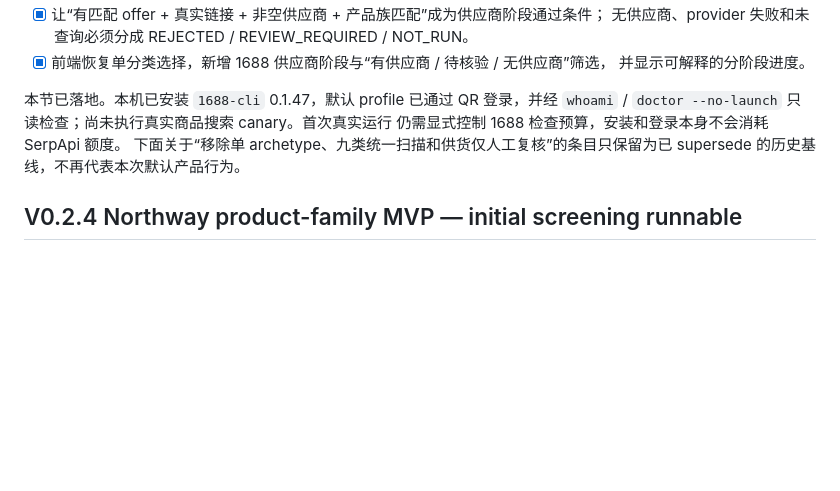
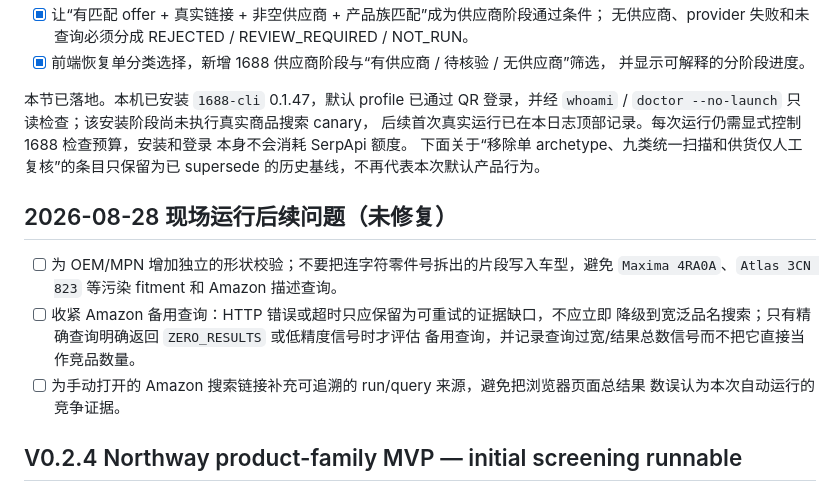
Before and after one commit to daoyezongzi/proteus, a Markdown page: TODO.md, the part around the change. Drawn GitHub-style; blank space fills up the shorter version.

```diff
--- a/TODO.md
+++ b/TODO.md
@@ -16,10 +16,21 @@
   并显示可解释的分阶段进度。
 
 本节已落地。本机已安装 `1688-cli` 0.1.47，默认 profile 已通过 QR 登录，并经
-`whoami` / `doctor --no-launch` 只读检查；尚未执行真实商品搜索 canary。首次真实运行
-仍需显式控制 1688 检查预算，安装和登录本身不会消耗 SerpApi 额度。
+`whoami` / `doctor --no-launch` 只读检查；该安装阶段尚未执行真实商品搜索 canary，
+后续首次真实运行已在本日志顶部记录。每次运行仍需显式控制 1688 检查预算，安装和登录
+本身不会消耗 SerpApi 额度。
 下面关于“移除单 archetype、九类统一扫描和供货仅人工复核”的条目只保留为已 supersede
 的历史基线，不再代表本次默认产品行为。
+
+## 2026-08-28 现场运行后续问题（未修复）
+
+- [ ] 为 OEM/MPN 增加独立的形状校验；不要把连字符零件号拆出的片段写入车型，避免
+  `Maxima 4RA0A`、`Atlas 3CN 823` 等污染 fitment 和 Amazon 描述查询。
+- [ ] 收紧 Amazon 备用查询：HTTP 错误或超时只应保留为可重试的证据缺口，不应立即
+  降级到宽泛品名搜索；只有精确查询明确返回 `ZERO_RESULTS` 或低精度信号时才评估
+  备用查询，并记录查询过宽/结果总数信号而不把它直接当作竞品数量。
+- [ ] 为手动打开的 Amazon 搜索链接补充可追溯的 run/query 来源，避免把浏览器页面总结果
+  数误认为本次自动运行的竞争证据。
 
 ## V0.2.4 Northway product-family MVP — initial screening runnable
 
```
Also changed, not shown: LOG.md (+21 -0 lines), 1 other file.
